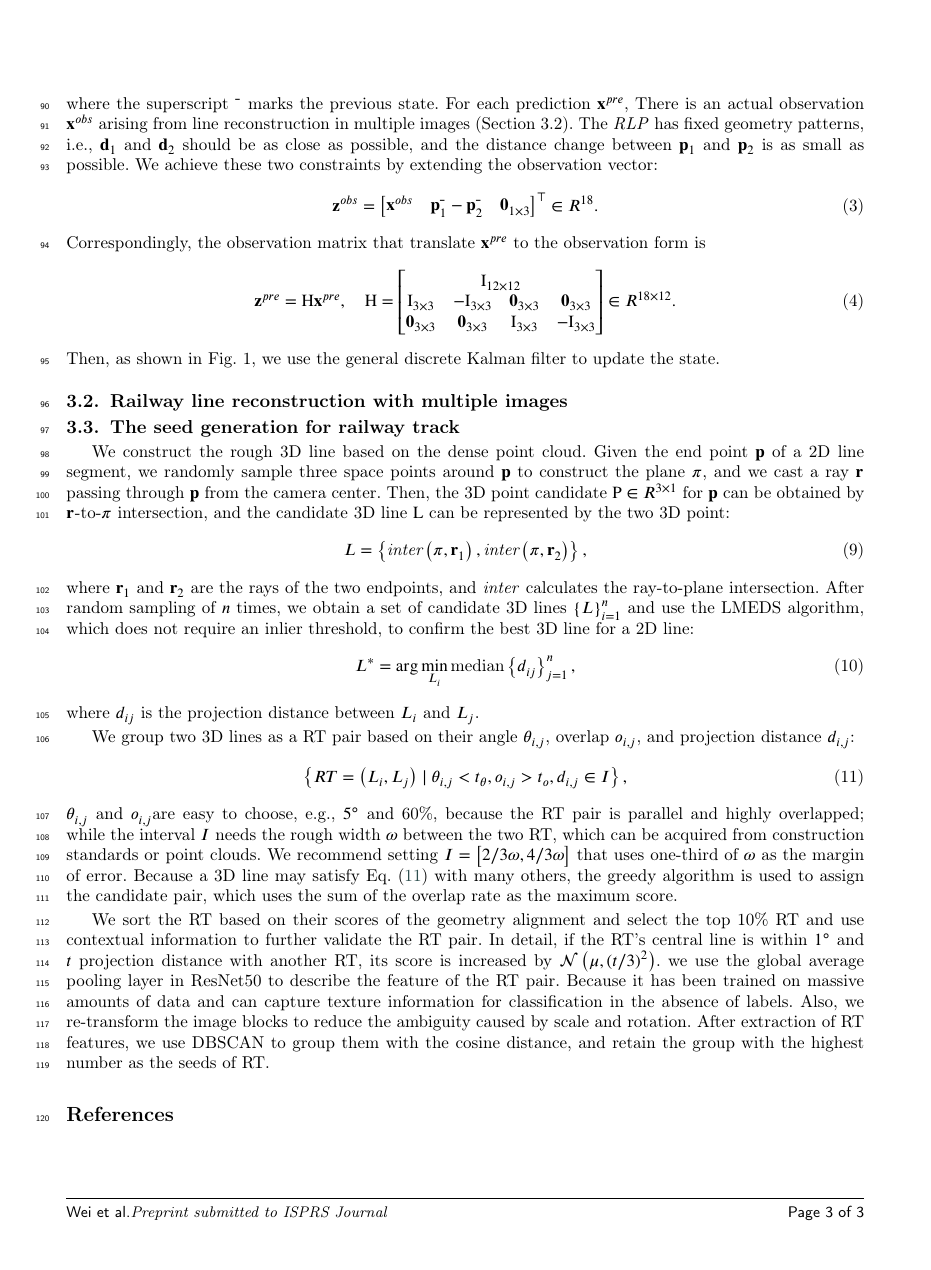
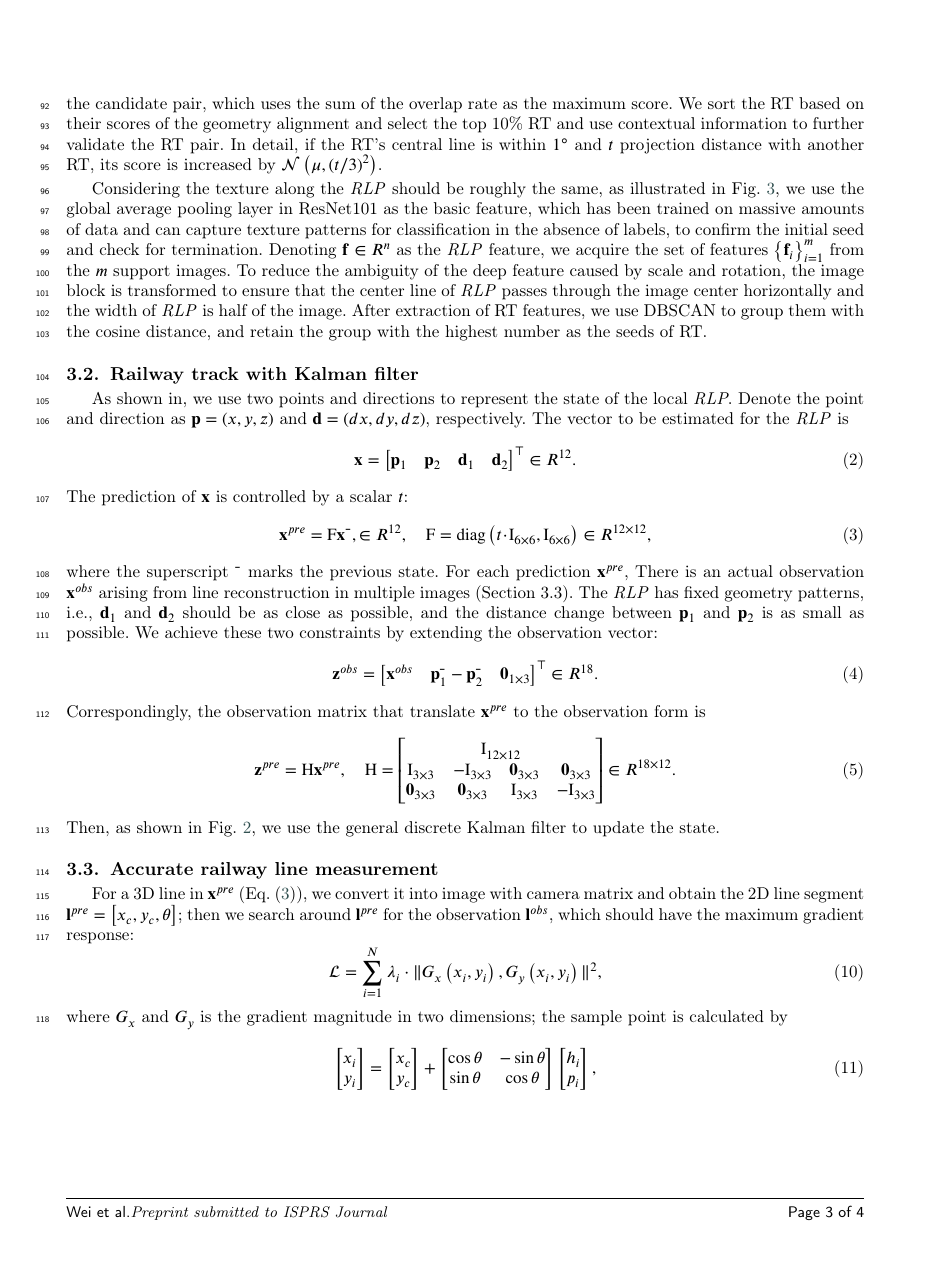
Before and after one commit to weidong-whu/railine, a LaTeX paper (main.tex, which reads sec/methodology.tex): page 3 of 4 before the commit and page 3 of 6 after it. Compiled offline with pdfLaTeX; a LaTeX package or settings file that is missing is left out.

Commit message:
Updates from Overleaf

```diff
--- a/main.tex
+++ b/main.tex
@@ -46,6 +46,16 @@
 \usepackage{changepage} % 提供 adjustwidth 环境
 \usepackage{ragged2e} % for \justifying
 \usepackage{circuitikz}
+\usepackage[usenames,dvipsnames]{pstricks}
+\usepackage{pstricks-add}
+\usepackage{pst-grad} % For gradients
+\usepackage{pst-plot} % For axes
+\usepackage{etoolbox} % For spaces in paths
+\makeatletter % For spaces in paths
+\patchcmd\Gread@eps{\@inputcheck#1 }{\@inputcheck"#1"\relax}{}{ }
+\makeatother
+
+
 
 \newcommand{\lightblue}{rgb:red,0.8;green,1;blue,1.2}
 \definecolor{mygray}{rgb}{1,1,1} %
--- a/sec/methodology.tex
+++ b/sec/methodology.tex
@@ -19,0 +36,7 @@ Since the
+Because a 3D line may satisfy \cref{eq_geometrycons} with many others,
+the greedy algorithm is used to assign the candidate pair,
+which uses the sum of the overlap rate as the maximum score.
+We sort the RT based on their scores of the geometry alignment and select the top 10\% RT and use contextual information to further validate the RT pair.
+In detail,
+if the RT's central line is within $1^\circ$ and $t$ projection distance with another RT,
+its score is increased by $\mathcal{N}\left(\mu, \left(t/3\right)^2\right)$.
@@ -20,3 +52,18 @@ Since the
+    \label{fig_visualCheck}
+\end{figure}
+
+Considering the texture along the \textit{RLP} should be roughly the same,
+as illustrated in \cref{fig_visualCheck},
+we use the global average pooling layer in ResNet101 as the basic feature,
+which has been trained on massive amounts of data and can capture texture patterns for classification in the absence of labels,
+to confirm the initial seed and check for termination.
+Denoting $\mathbf f \in R^n$ as the \textit{RLP} feature,
+we acquire the set of features $\left\{\mathbf f_i\right\}_{i=1}^m$ from the $m$ support images.
+To reduce the ambiguity of the deep feature caused by scale and rotation,
+the image block is transformed to ensure that the center line of \textit{RLP} passes through the image center horizontally and the width of \textit{RLP} is half of the image.
+After extraction of RT features,
+we use DBSCAN to group them with the cosine distance,
+and retain the group with the highest number as the seeds of RT.
 
 
 
@@ -67,5 +115,5 @@ the observation matrix that translate $\mathbf{x}^{pre}$ to the observation form
         \label {eq_observationmatrix }
 \end{equation}
 Then,
-as shown in \cref*{fig_kalmanflow},
+as shown in \cref{fig_kalmanflow},
 we use the general discrete Kalman filter to update the state.
@@ -161,3 +210,37 @@ we use the general discrete Kalman filter to update the state.
     \label{fig_kalmanflow}
 \end{figure}
 
+\subsection{Accurate railway line measurement}
+\label{sec_linereconstruction}
+For a 3D line in $\mathbf{x}^{pre}$~(\cref{eq_statetransition}),
+we convert it into image with camera matrix and obtain the 2D line segment
+$\mathbf{l}^{pre}=\begin{bmatrix} x_c,y_c,\theta \end{bmatrix}$;
+then we search around $\mathbf{l}^{pre}$ for the observation $\mathbf{l}^{obs}$,
+which should have the maximum gradient response:
+\begin{equation}
+ \mathcal{L} = \sum_{i=1}^{N} \lambda_i \cdot \|G_x \left(x_i, y_i \right),G_y\left(x_i, y_i\right) \|^2,
+\label{eq_GDobjfunction}
+\end{equation}
+where $G_x$ and $G_y$ is the gradient magnitude in two dimensions;
+the sample point is calculated by
+\begin{equation}
+\begin{bmatrix}
+x_i \\
+y_i
+\end{bmatrix}
+=
+\begin{bmatrix}
+x_c \\
+y_c
+\end{bmatrix}
++
+\begin{bmatrix}
+\cos\theta & -\sin\theta \\
+\sin\theta & \cos\theta
+\end{bmatrix}
+\begin{bmatrix}
+h_i \\
+p_i
+\end{bmatrix},
+\label{eq_samplepoints}
+\end{equation}
@@ -163,0 +252,2 @@ we use the general discrete Kalman filter to update the state.
+\lambda_i= 1 - \frac{1}{1 + e^{10\left(w_1-p_i \right)}} + \frac{1}{1 + e^{10\left(w_2-p_i\right)}}
+\end{equation}
@@ -169,54 +296,0 @@ we use the general discrete Kalman filter to update the state.
-\subsection{Railway line reconstruction with multiple images}
-\label{sec_linereconstruction}
-
-\subsection{The seed generation for railway track}
-\label{sec_seedgeneration}
-We construct the rough 3D line based on the dense point cloud.
-Given the end point $\mathbf p$ of a 2D line segment,
-we randomly sample three space points around $\mathbf p$ to construct the plane $\pi$,
-and we cast a ray $\mathbf r$ passing through $\mathbf p$ from the camera center.
-Then,
-the 3D point candidate $\mathrm P \in R ^ {3\times1}$ for $\mathbf p$ can be obtained by $\mathbf r$-to-$\pi$ intersection,
-and the candidate 3D line $\mathrm L$ can be represented by the two 3D point:
-\begin{equation}
-    L =\left\{\textit{inter} \left(\pi,\mathbf r_1\right),\textit{inter} \left(\pi,\mathbf r_2\right)  \right\},
-\end{equation}
-where $\mathbf r_1$ and $\mathbf r_2$ are the rays of the two endpoints,
-and \textit{inter} calculates the ray-to-plane intersection.
-After random sampling of $n$ times,
-we obtain a set of candidate 3D lines $\left\{ L\right\}_{i=1}^n$ and use the LMEDS algorithm,
-which does not require an inlier threshold, to confirm the best 3D line for a 2D line:
-\begin{equation}
-    L^* = \arg\min_{L_i} \text{median} \left\{ d_{ij}\right\}_{j=1}^n ,
-\end{equation}
-where $d_{ij}$ is the projection distance between $L_i$ and $L_j$.
-
-We group two 3D lines as a RT pair based on their angle $\theta_{i,j}$,
-overlap $o_{i,j}$,
-and projection distance $d_{i,j}$:
-\begin{equation}
-   \left\{ RT= \left(L_i, L_j\right) \mid \theta_{i,j} < t_\theta, o_{i,j} > t_o, d_{i,j} \in I  \right\},
-    \label{eq_geometrycons}
-\end{equation}
-$\theta_{i,j}$ and $o_{i,j}$are easy to choose,
-e.g.,
-$5^\circ$ and 60\%,
-because the RT pair is parallel and highly overlapped;
-while the interval $I$ needs the rough width $\omega$ between the two RT,
-which can be acquired from construction standards or point clouds.
-We recommend setting $I=\left[2/3\omega,4/3\omega\right]$ that uses one-third of $\omega$ as the margin of error.
-Because a 3D line may satisfy \cref{eq_geometrycons} with many others,
-the greedy algorithm is used to assign the candidate pair,
-which uses the sum of the overlap rate as the maximum score.
-
-We sort the RT based on their scores of the geometry alignment and select the top 10\% RT and use contextual information to further validate the RT pair.
-In detail,
-if the RT's central line is within $1^\circ$ and $t$ projection distance with another RT,
-its score is increased by $\mathcal{N}\left(\mu, \left(t/3\right)^2\right)$.
-we use the global average pooling layer in ResNet50 to describe the feature of the RT pair.
-Because it has been trained on massive amounts of data and can capture texture information for classification in the absence of labels.
-Also,
-we re-transform the image blocks to reduce the ambiguity caused by scale and rotation.
-After extraction of RT features,
-we use DBSCAN to group them with the cosine distance,
-and retain the group with the highest number as the seeds of RT.
```
Also changed, not shown: images/deepblock/1.jpg (added), images/visualCheck.pdf (added), main.pdf (deleted), sec/methodology.tex (112 more changed lines), 1 other file.
